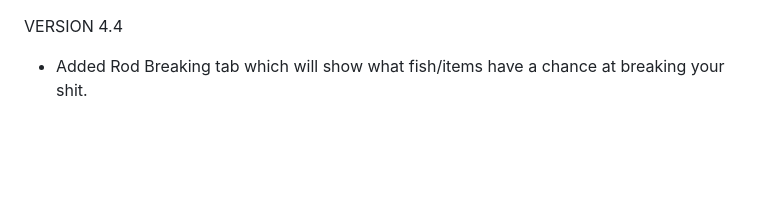
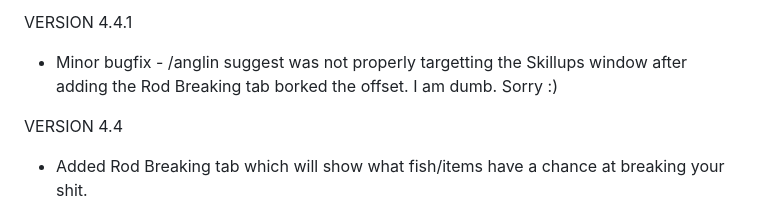
Before and after one commit to Astika2/FFXI, a Markdown page: anglin/CHANGELOG.md, the part around the change. GitHub-like rendering; blank space fills up the shorter version.

```diff
--- a/anglin/CHANGELOG.md
+++ b/anglin/CHANGELOG.md
@@ -1,3 +1,6 @@
+VERSION 4.4.1
+* Minor bugfix - /anglin suggest was not properly targetting the Skillups window after adding the Rod Breaking tab borked the offset. I am dumb. Sorry :)
+
 VERSION 4.4
 * Added Rod Breaking tab which will show what fish/items have a chance at breaking your shit.
 
```
